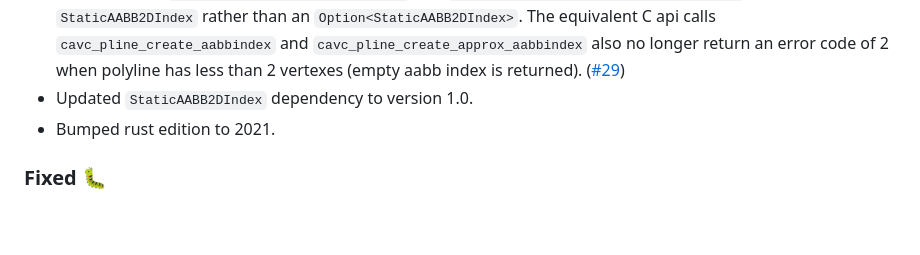
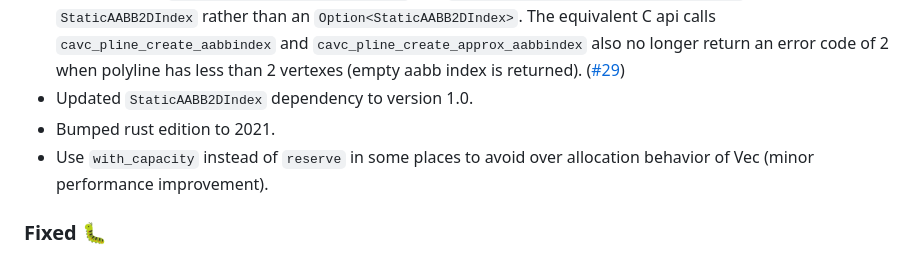
Before and after one commit to jbuckmccready/cavalier_contours, a Markdown page: CHANGELOG.md, the part around the change. GitHub-like rendering; blank space fills up the shorter version.

```diff
--- a/CHANGELOG.md
+++ b/CHANGELOG.md
@@ -22,6 +22,8 @@ All notable changes to the cavalier_contours crate will be documented in this fi
   ([#29](https://github.com/jbuckmccready/cavalier_contours/pull/29))
 - Updated `StaticAABB2DIndex` dependency to version 1.0.
 - Bumped rust edition to 2021.
+- Use `with_capacity` instead of `reserve` in some places to avoid over allocation behavior of Vec
+  (minor performance improvement).
 
 ### Fixed 🐛
 
```
